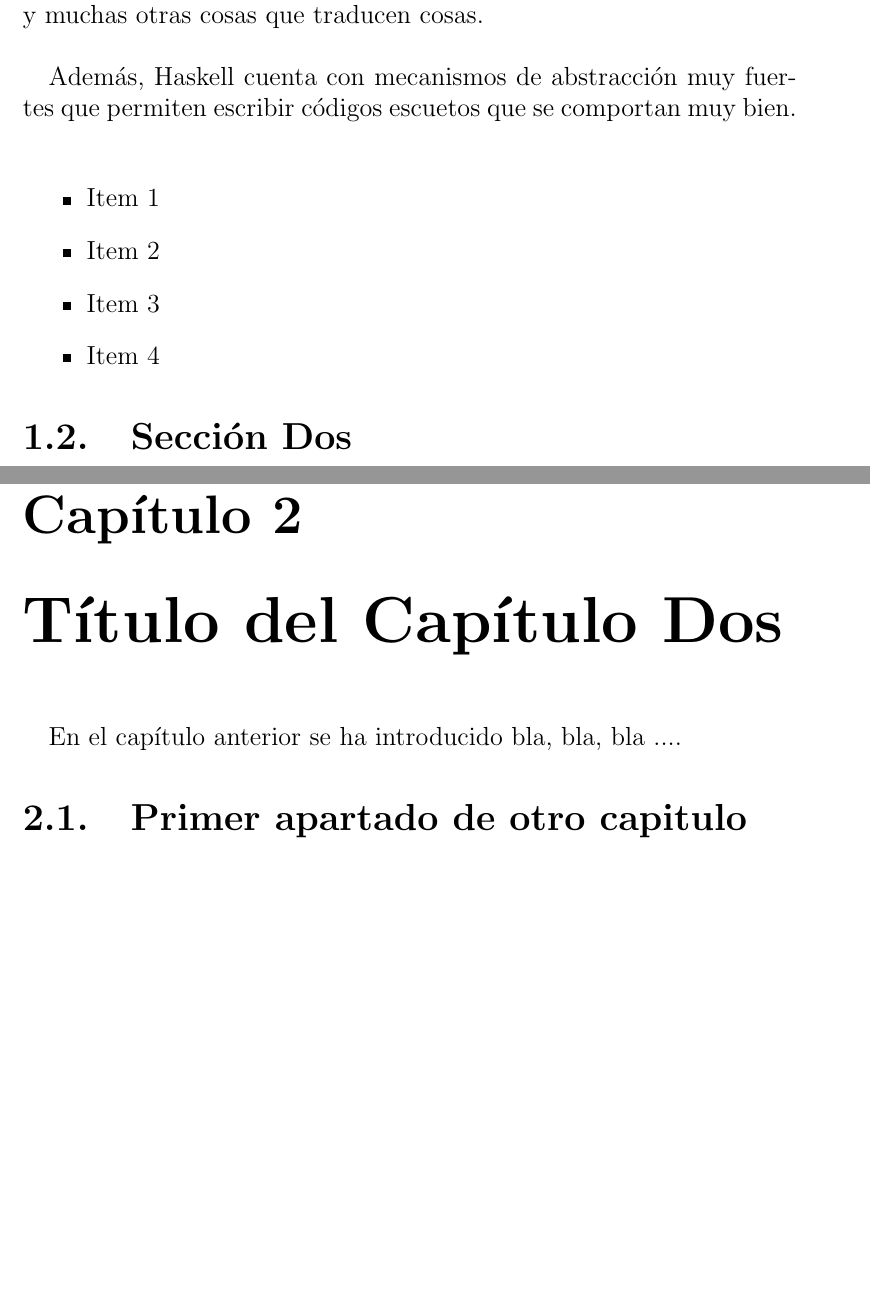
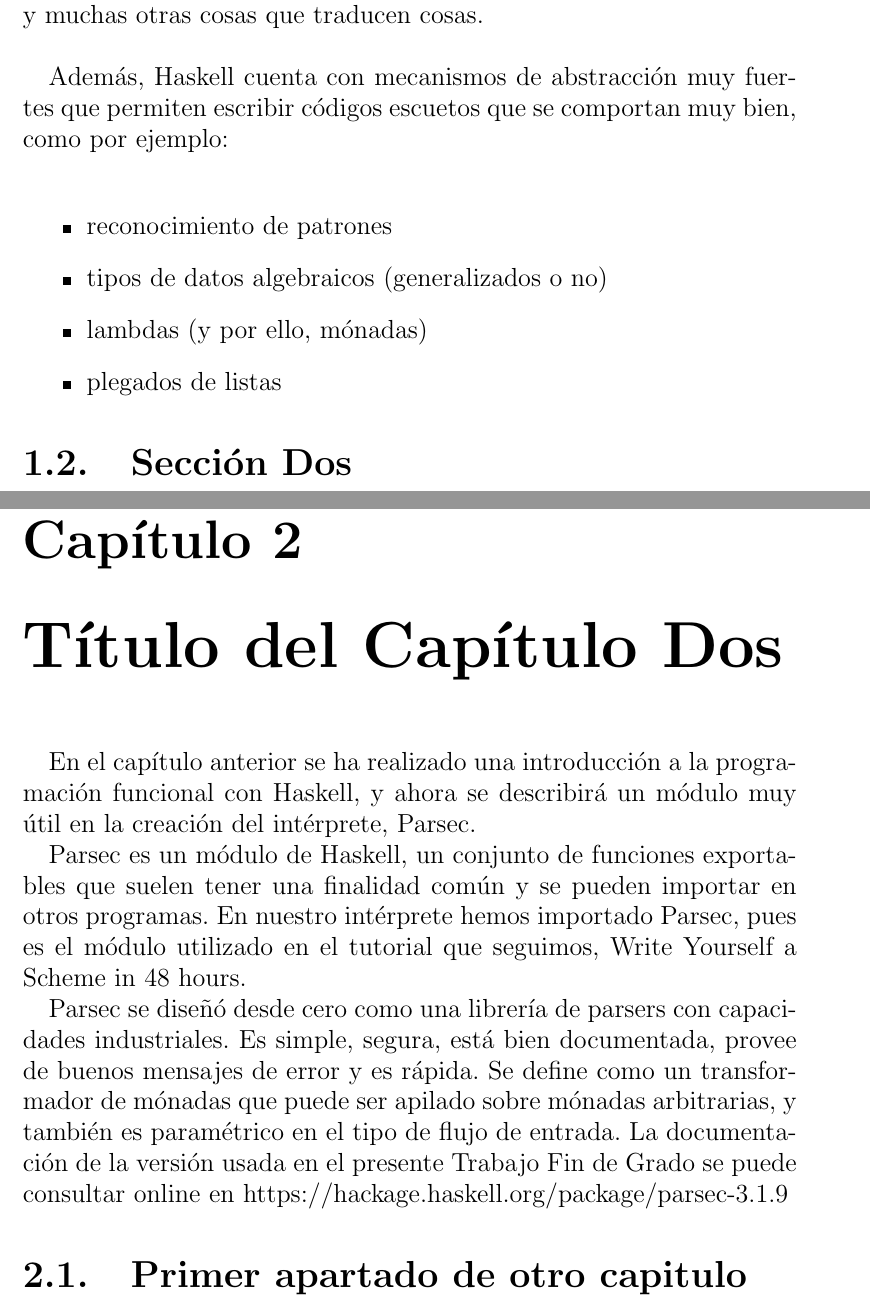
Before and after one commit to alu0100597929/libroshaskell, a LaTeX document (memoria_tfg/memtfg.tex, which reads memoria_tfg/cap1.tex, memoria_tfg/cap2.tex): two parts of pages 14 and 16 of 25, joined at a grey line, cut so that both start at the same text, the shorter picture padded with empty space. Compiled offline with pdfLaTeX; the source files are stored in an older character set and shown here as Unicode.

Commit message:
mejoras a la memoria, problema 52 resuelto

```diff
--- a/memoria_tfg/cap1.tex
+++ b/memoria_tfg/cap1.tex
@@ -30,13 +30,13 @@ Por ello los lenguajes funcionales con sintaxis ligera y un fuerte sistema de ti
 muy adecuados para crear compiladores y muchas otras cosas que traducen cosas.\\
 
 Además, Haskell cuenta con mecanismos de abstracción muy fuertes que permiten escribir códigos
-escuetos que se comportan muy bien.\\
+escuetos que se comportan muy bien, como por ejemplo:\\
 
 \begin{itemize}
-  \item Item 1
-  \item Item 2
-  \item Item 3
-  \item Item 4
+  \item reconocimiento de patrones
+  \item tipos de datos algebraicos (generalizados o no)
+  \item lambdas (y por ello, mónadas)
+  \item plegados de listas
 \end{itemize}
 
 %---------------------------------------------------------------------------------
--- a/memoria_tfg/cap2.tex
+++ b/memoria_tfg/cap2.tex
@@ -4,7 +4,12 @@
 
 %++++++++++++++++++++++++++++++++++++++++++++++++++++++++++++++++++++++++++++++
 
-En el capítulo anterior se ha introducido bla, bla, bla ....
+En el capítulo anterior se ha realizado una introducción a la programación funcional con Haskell, y ahora se describirá un módulo muy útil en la creación del intérprete, Parsec.
+
+Parsec es un módulo de Haskell, un conjunto de funciones exportables que suelen tener una finalidad común y se pueden importar en otros programas. En nuestro intérprete hemos importado Parsec, pues es el módulo utilizado en el tutorial que seguimos, Write Yourself
+ a Scheme in 48 hours.
+
+Parsec se diseñó desde cero como una librería de parsers con capacidades industriales. Es simple, segura, está bien documentada, provee de buenos mensajes de error y es rápida. Se define como un transformador de mónadas que puede ser apilado sobre mónadas arbitrarias, y también es paramétrico en el tipo de flujo de entrada. La documentación de la versión usada en el presente Trabajo Fin de Grado se puede consultar online en https://hackage.haskell.org/package/parsec-3.1.9
 
 %++++++++++++++++++++++++++++++++++++++++++++++++++++++++++++++++++++++++++++++
 
```
Also changed, not shown: memoria_tfg/memtfg.tex (+1 -1 lines), memoria_tfg/memtfg.pdf, 3 other files.
